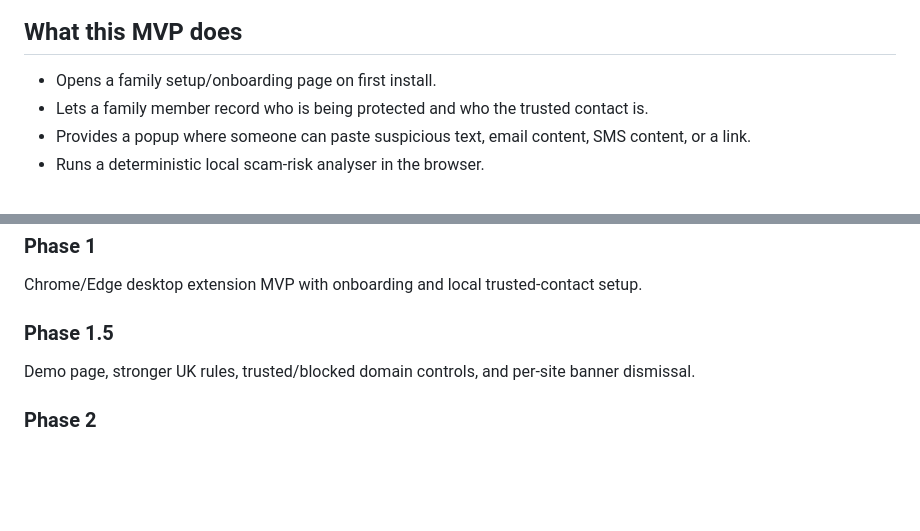
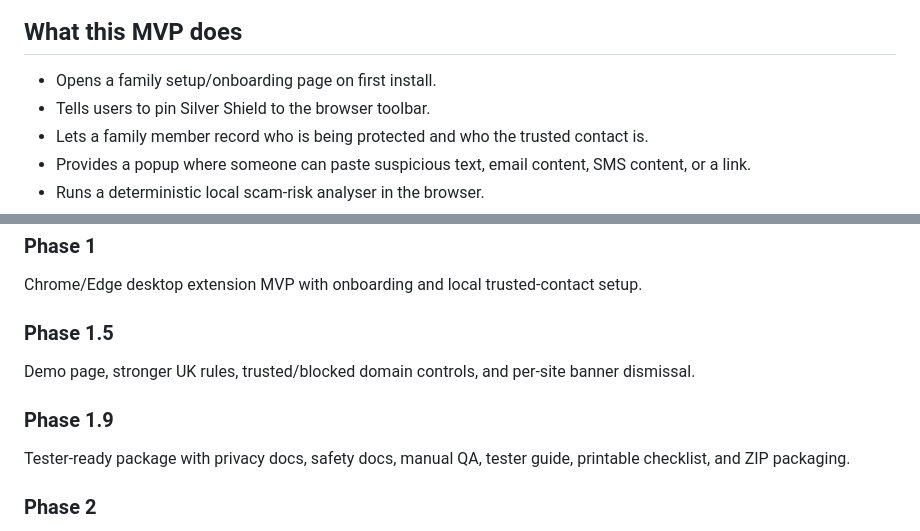
Before and after one commit to rcampbell30/Silvershield, a Markdown page: README.md, 2 parts joined by grey strips. Rendered like a GitHub page; blank space fills up the shorter version.

```diff
--- a/README.md
+++ b/README.md
@@ -9,6 +9,7 @@ This MVP is a Chrome/Edge-compatible Manifest V3 extension. It is intentionally
 ## What this MVP does
 
 - Opens a family setup/onboarding page on first install.
+- Tells users to pin Silver Shield to the browser toolbar.
 - Lets a family member record who is being protected and who the trusted contact is.
 - Provides a popup where someone can paste suspicious text, email content, SMS content, or a link.
 - Runs a deterministic local scam-risk analyser in the browser.
@@ -268,6 +312,10 @@ Chrome/Edge desktop extension MVP with onboarding and local trusted-contact setu
 
 Demo page, stronger UK rules, trusted/blocked domain controls, and per-site banner dismissal.
 
+### Phase 1.9
+
+Tester-ready package with privacy docs, safety docs, manual QA, tester guide, printable checklist, and ZIP packaging.
+
 ### Phase 2
 
 Better rule engine, allowlist/blocklist refinement, stronger suspicious-domain detection, and a proper family contact workflow.
```
Also changed, not shown: other parts of README.md (+50 -7 lines).
